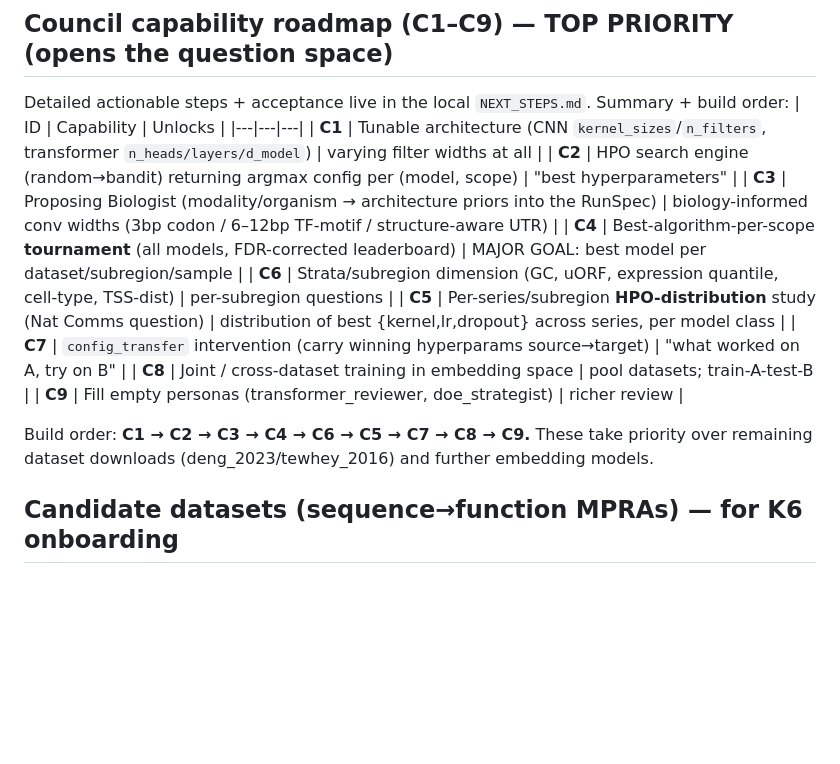
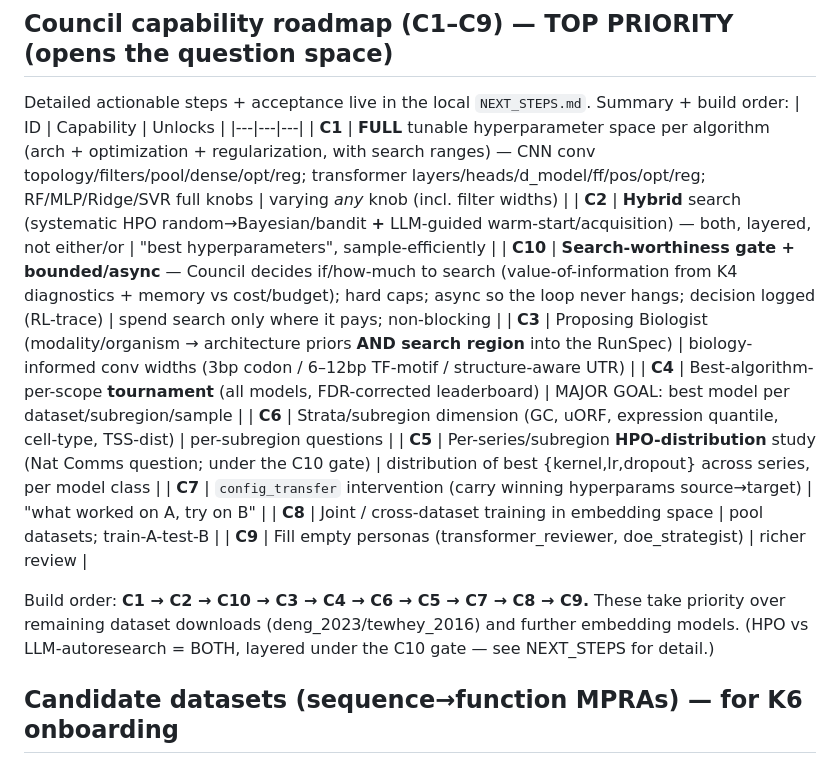
Before and after one commit to evanniko1/seq2yield-agent, a Markdown page: docs/BACKLOG.md, the part around the change. Drawn GitHub-style; blank space fills up the shorter version.

Commit message:
Backlog: adjust capability roadmap — full HP space (C1), hybrid LLM-guided HPO (C2), search-worthiness gate (C10)
Addresses three design points: (1) C1 now covers the FULL configurable hyperparameter space per
algorithm (arch+optimization+regularization, with search ranges), not just a few knobs. (2) HPO vs
LLM-autoresearch = BOTH, layered — C2 is hybrid LLM-guided HPO (LLM warm-starts the region; systematic
search refines). (3) NEW C10 search-worthiness gate: the Council decides IF/how-much to search
(value-of-information vs cost/budget), hard-capped + async so the loop never hangs; decision logged
to the RL-trace. Build order C1->C2->C10->C3->C4->C6->C5->C7->C8->C9.

Co-Authored-By: Claude Opus 4.8 <noreply@anthropic.com>

```diff
--- a/docs/BACKLOG.md
+++ b/docs/BACKLOG.md
@@ -72,18 +72,20 @@ Living list. Every caveat/finding from [CRITIQUE.md](CRITIQUE.md) is tracked her
 Detailed actionable steps + acceptance live in the local `NEXT_STEPS.md`. Summary + build order:
 | ID | Capability | Unlocks |
 |---|---|---|
-| **C1** | Tunable architecture (CNN `kernel_sizes`/`n_filters`, transformer `n_heads/layers/d_model`) | varying filter widths at all |
-| **C2** | HPO search engine (random→bandit) returning argmax config per (model, scope) | "best hyperparameters" |
-| **C3** | Proposing Biologist (modality/organism → architecture priors into the RunSpec) | biology-informed conv widths (3bp codon / 6–12bp TF-motif / structure-aware UTR) |
+| **C1** | **FULL** tunable hyperparameter space per algorithm (arch + optimization + regularization, with search ranges) — CNN conv topology/filters/pool/dense/opt/reg; transformer layers/heads/d_model/ff/pos/opt/reg; RF/MLP/Ridge/SVR full knobs | varying *any* knob (incl. filter widths) |
+| **C2** | **Hybrid** search (systematic HPO random→Bayesian/bandit **+** LLM-guided warm-start/acquisition) — both, layered, not either/or | "best hyperparameters", sample-efficiently |
+| **C10** | **Search-worthiness gate + bounded/async** — Council decides if/how-much to search (value-of-information from K4 diagnostics + memory vs cost/budget); hard caps; async so the loop never hangs; decision logged (RL-trace) | spend search only where it pays; non-blocking |
+| **C3** | Proposing Biologist (modality/organism → architecture priors **AND search region** into the RunSpec) | biology-informed conv widths (3bp codon / 6–12bp TF-motif / structure-aware UTR) |
 | **C4** | Best-algorithm-per-scope **tournament** (all models, FDR-corrected leaderboard) | MAJOR GOAL: best model per dataset/subregion/sample |
 | **C6** | Strata/subregion dimension (GC, uORF, expression quantile, cell-type, TSS-dist) | per-subregion questions |
-| **C5** | Per-series/subregion **HPO-distribution** study (Nat Comms question) | distribution of best {kernel,lr,dropout} across series, per model class |
+| **C5** | Per-series/subregion **HPO-distribution** study (Nat Comms question; under the C10 gate) | distribution of best {kernel,lr,dropout} across series, per model class |
 | **C7** | `config_transfer` intervention (carry winning hyperparams source→target) | "what worked on A, try on B" |
 | **C8** | Joint / cross-dataset training in embedding space | pool datasets; train-A-test-B |
 | **C9** | Fill empty personas (transformer_reviewer, doe_strategist) | richer review |
 
-Build order: **C1 → C2 → C3 → C4 → C6 → C5 → C7 → C8 → C9.** These take priority over remaining
-dataset downloads (deng_2023/tewhey_2016) and further embedding models.
+Build order: **C1 → C2 → C10 → C3 → C4 → C6 → C5 → C7 → C8 → C9.** These take priority over remaining
+dataset downloads (deng_2023/tewhey_2016) and further embedding models. (HPO vs LLM-autoresearch =
+BOTH, layered under the C10 gate — see NEXT_STEPS for detail.)
 
 ## Candidate datasets (sequence→function MPRAs) — for K6 onboarding
 Vetted against the project's identity. **Inclusion filters (HARD):** ① short single oligo **≤ 500 nt**
```
